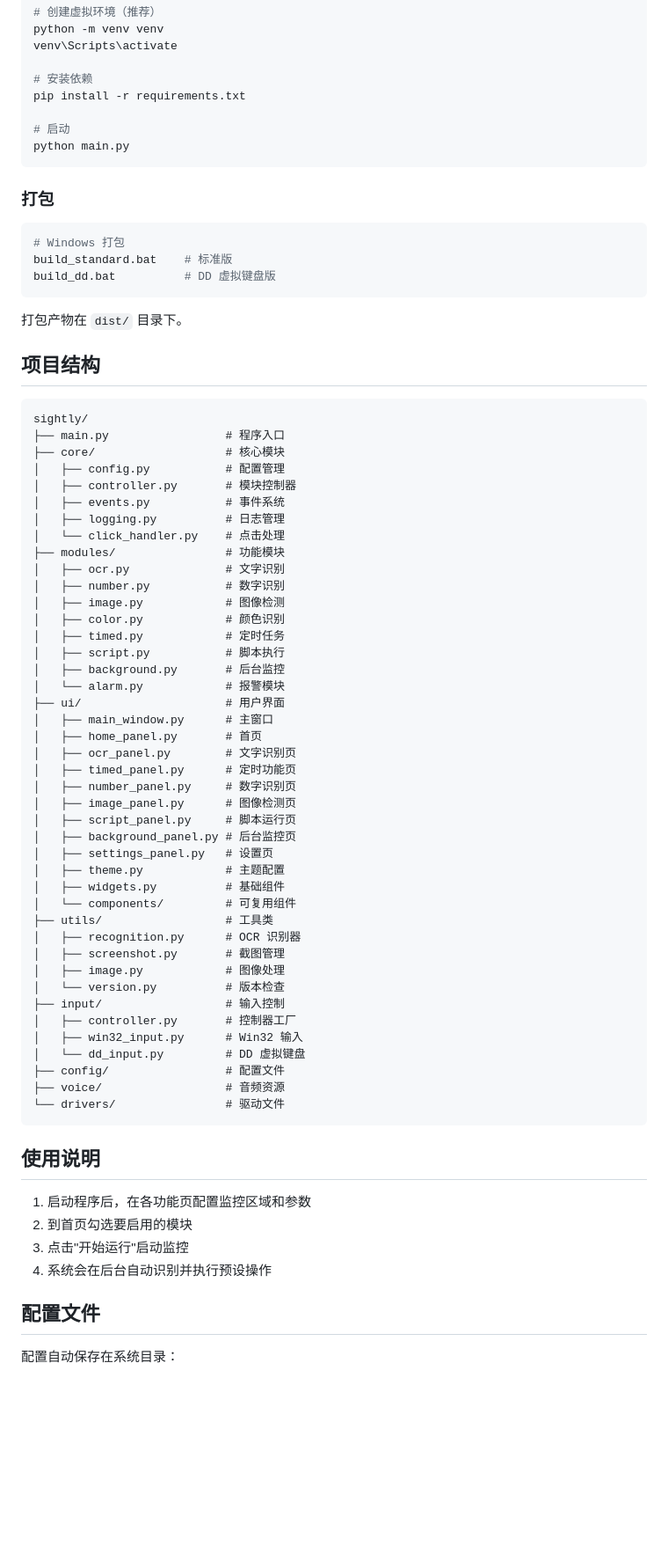
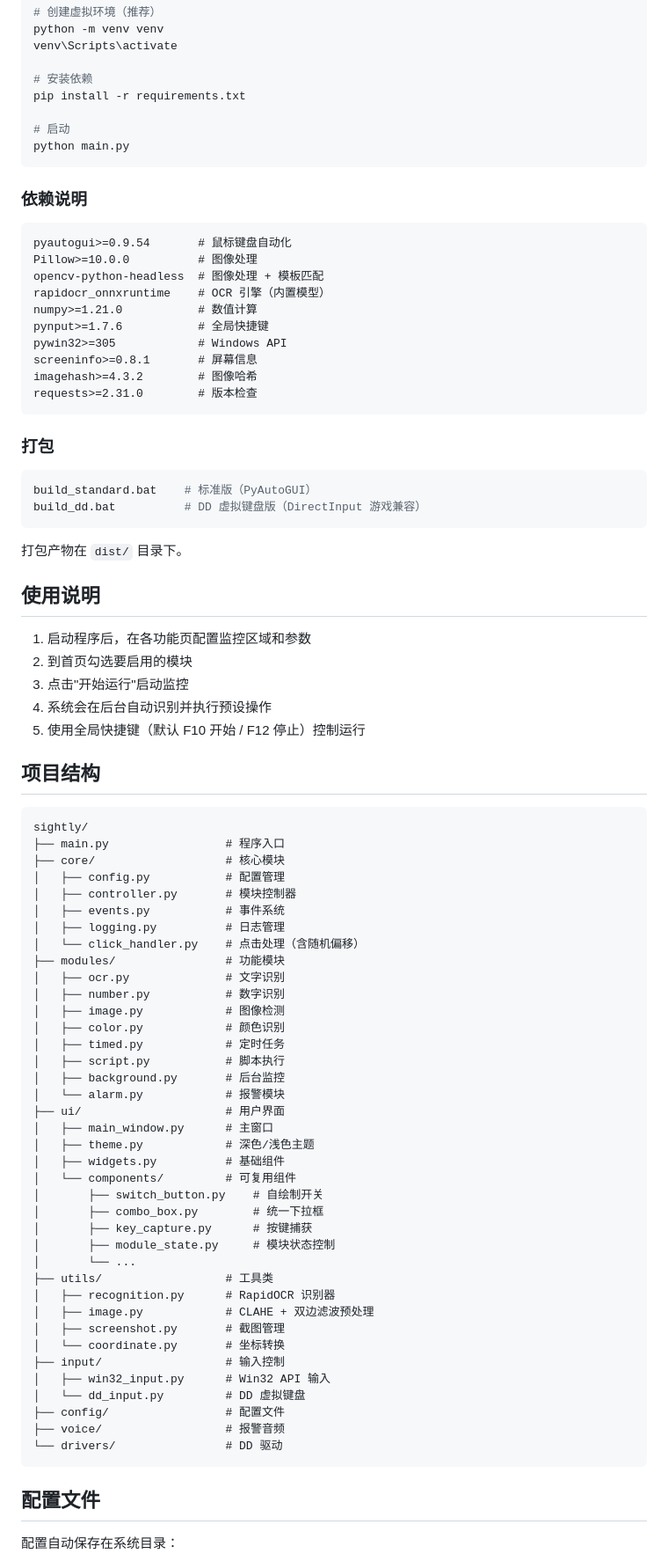
Before and after one commit to huixh-KUN/sightly, a Markdown page: README.md, the part around one of its changes. Shown at 88% size. Drawn GitHub-style; blank space fills up the shorter version.

````diff
--- a/README.md
+++ b/README.md
@@ -45,15 +101,37 @@ pip install -r requirements.txt
 python main.py
 ```
 
+### 依赖说明
+
+```
+pyautogui>=0.9.54       # 鼠标键盘自动化
+Pillow>=10.0.0          # 图像处理
+opencv-python-headless  # 图像处理 + 模板匹配
+rapidocr_onnxruntime    # OCR 引擎（内置模型）
+numpy>=1.21.0           # 数值计算
+pynput>=1.7.6           # 全局快捷键
+pywin32>=305            # Windows API
+screeninfo>=0.8.1       # 屏幕信息
+imagehash>=4.3.2        # 图像哈希
+requests>=2.31.0        # 版本检查
+```
+
 ### 打包
 
 ```bash
-# Windows 打包
-build_standard.bat    # 标准版
-build_dd.bat          # DD 虚拟键盘版
+build_standard.bat    # 标准版（PyAutoGUI）
+build_dd.bat          # DD 虚拟键盘版（DirectInput 游戏兼容）
 ```
 
 打包产物在 `dist/` 目录下。
+
+## 使用说明
+
+1. 启动程序后，在各功能页配置监控区域和参数
+2. 到首页勾选要启用的模块
+3. 点击"开始运行"启动监控
+4. 系统会在后台自动识别并执行预设操作
+5. 使用全局快捷键（默认 F10 开始 / F12 停止）控制运行
 
 ## 项目结构
 
@@ -65,7 +143,7 @@ sightly/
 │   ├── controller.py       # 模块控制器
 │   ├── events.py           # 事件系统
 │   ├── logging.py          # 日志管理
-│   └── click_handler.py    # 点击处理
+│   └── click_handler.py    # 点击处理（含随机偏移）
 ├── modules/                # 功能模块
 │   ├── ocr.py              # 文字识别
 │   ├── number.py           # 数字识别
@@ -77,37 +155,26 @@ sightly/
 │   └── alarm.py            # 报警模块
 ├── ui/                     # 用户界面
 │   ├── main_window.py      # 主窗口
-│   ├── home_panel.py       # 首页
-│   ├── ocr_panel.py        # 文字识别页
-│   ├── timed_panel.py      # 定时功能页
-│   ├── number_panel.py     # 数字识别页
-│   ├── image_panel.py      # 图像检测页
-│   ├── script_panel.py     # 脚本运行页
-│   ├── background_panel.py # 后台监控页
-│   ├── settings_panel.py   # 设置页
-│   ├── theme.py            # 主题配置
+│   ├── theme.py            # 深色/浅色主题
 │   ├── widgets.py          # 基础组件
 │   └── components/         # 可复用组件
+│       ├── switch_button.py    # 自绘制开关
+│       ├── combo_box.py        # 统一下拉框
+│       ├── key_capture.py      # 按键捕获
+│       ├── module_state.py     # 模块状态控制
+│       └── ...
 ├── utils/                  # 工具类
-│   ├── recognition.py      # OCR 识别器
+│   ├── recognition.py      # RapidOCR 识别器
+│   ├── image.py            # CLAHE + 双边滤波预处理
 │   ├── screenshot.py       # 截图管理
-│   ├── image.py            # 图像处理
-│   └── version.py          # 版本检查
+│   └── coordinate.py       # 坐标转换
 ├── input/                  # 输入控制
-│   ├── controller.py       # 控制器工厂
-│   ├── win32_input.py      # Win32 输入
+│   ├── win32_input.py      # Win32 API 输入
 │   └── dd_input.py         # DD 虚拟键盘
 ├── config/                 # 配置文件
-├── voice/                  # 音频资源
-└── drivers/                # 驱动文件
+├── voice/                  # 报警音频
+└── drivers/                # DD 驱动
 ```
-
-## 使用说明
-
-1. 启动程序后，在各功能页配置监控区域和参数
-2. 到首页勾选要启用的模块
-3. 点击"开始运行"启动监控
-4. 系统会在后台自动识别并执行预设操作
 
 ## 配置文件
 
````
Also changed, not shown: other parts of README.md (+74 -16 lines).
